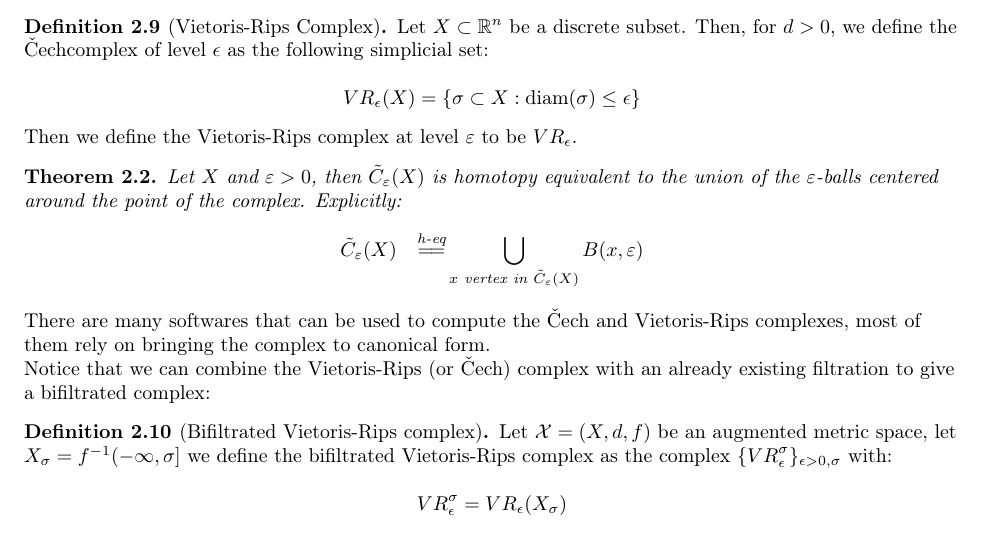
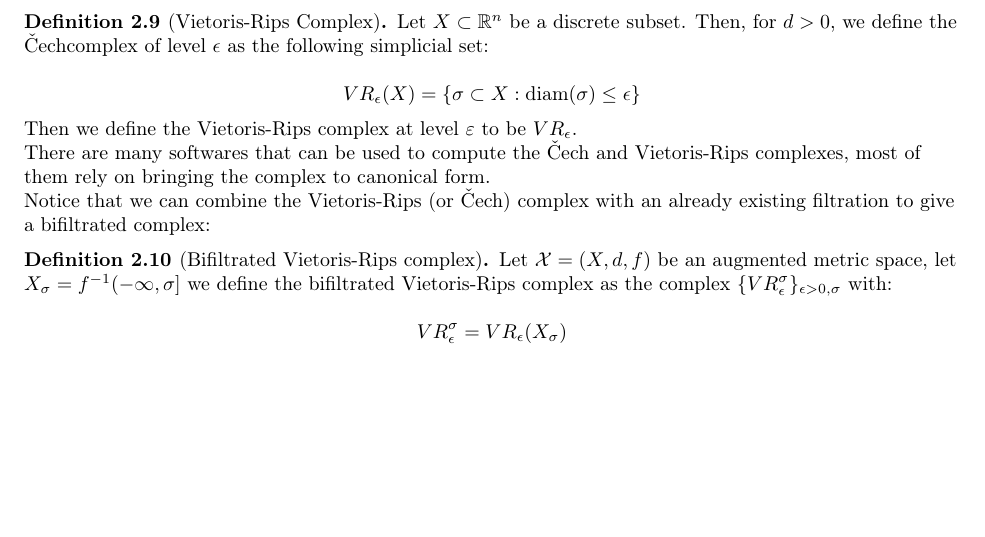
Before and after one commit to marhu98/tfm, a LaTeX thesis (tfm.tex, which reads chapters/chapter1.tex): part of page 8 of 15 before the commit and part of page 8 of 13 after it, cut so that both start at the same text, the shorter picture padded with empty space. Compiled offline with pdfLaTeX; the source files are stored in an older character set and shown here as Unicode.

Commit message:
Automatic commit

```diff
--- a/chapters/chapter1.tex
+++ b/chapters/chapter1.tex
@@ -681,26 +705,6 @@ $$
 Then we define the Vietoris-Rips complex at level $\varepsilon$ to be
 $VR_\epsilon$.
 
-\begin{theorem}
-Let $X$ and $\varepsilon>0$, then $\tilde C_\varepsilon(X)$
-is homotopy equivalent to the union of the $\varepsilon$-balls centered
-around the point of the complex. Explicitly:
-$$
-\tilde C_\varepsilon(X)
-\quad
-\overset{\text{h-eq}}
-{{
-=
-\joinrel=
-}}
-\displaystyle\bigcup_{x \text{
-vertex in
-}
-\tilde C_\varepsilon(X)
-}
-B(x,\varepsilon)
-$$
-\end{theorem}
 
 
 %\begin{remark}
```
Also changed, not shown: tfm.tex (+1 -0 lines), tfm.pdf, chapters/chapter1.tex (24 more changed lines), 3 other files.
